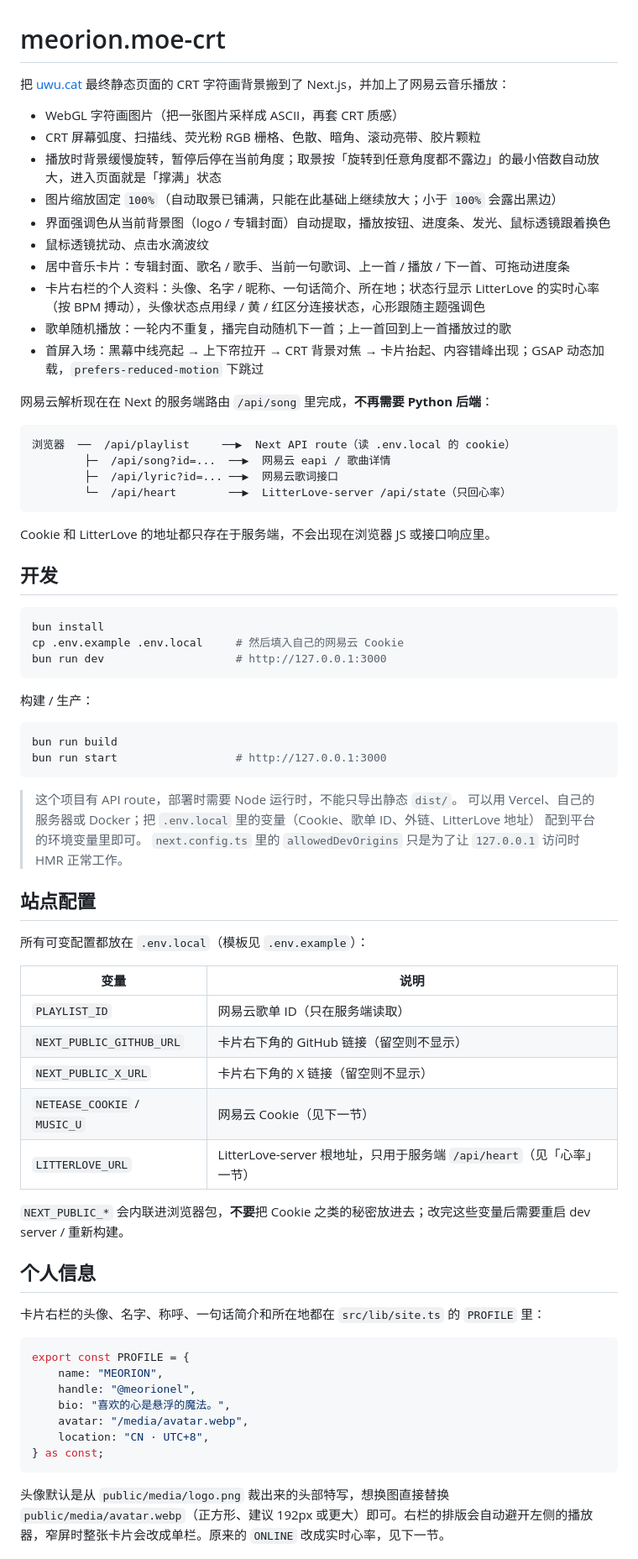
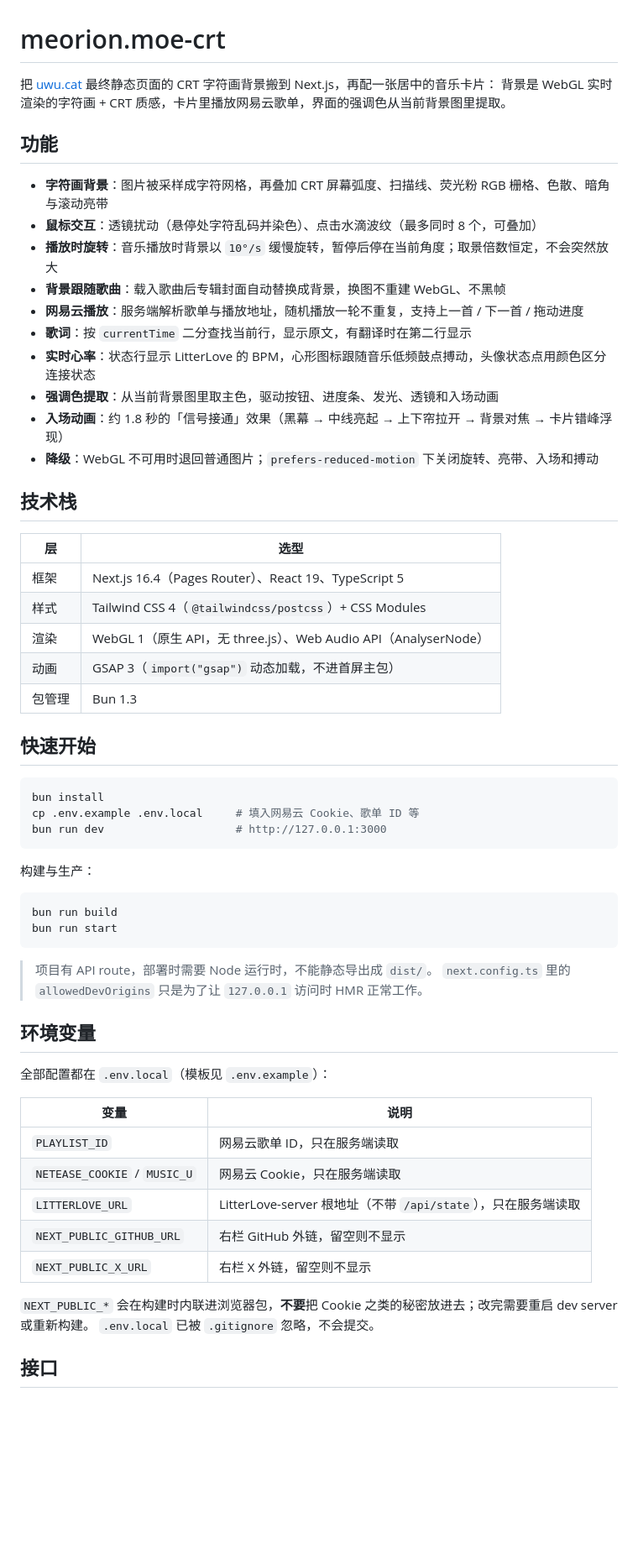
Before and after one commit to meorionel/meorion.moe, a Markdown page: meorion.moe-crt/README.md, the part around one of its changes. Shown at 84% size. Rendered like a GitHub page; blank space fills up the shorter version.

Commit message:
feat: update README.md

````diff
--- a/meorion.moe-crt/README.md
+++ b/meorion.moe-crt/README.md
@@ -1,76 +1,63 @@
 # meorion.moe-crt
 
-把 [uwu.cat](https://uwu.cat) 最终静态页面的 CRT 字符画背景搬到了 Next.js，并加上了网易云音乐播放：
+把 [uwu.cat](https://uwu.cat) 最终静态页面的 CRT 字符画背景搬到 Next.js，再配一张居中的音乐卡片：
+背景是 WebGL 实时渲染的字符画 + CRT 质感，卡片里播放网易云歌单，界面的强调色从当前背景图里提取。
 
-- WebGL 字符画图片（把一张图片采样成 ASCII，再套 CRT 质感）
-- CRT 屏幕弧度、扫描线、荧光粉 RGB 栅格、色散、暗角、滚动亮带、胶片颗粒
-- 播放时背景缓慢旋转，暂停后停在当前角度；取景按「旋转到任意角度都不露边」的最小倍数自动放大，进入页面就是「撑满」状态
-- 图片缩放固定 `100%`（自动取景已铺满，只能在此基础上继续放大；小于 `100%` 会露出黑边）
-- 界面强调色从当前背景图（logo / 专辑封面）自动提取，播放按钮、进度条、发光、鼠标透镜跟着换色
-- 鼠标透镜扰动、点击水滴波纹
-- 居中音乐卡片：专辑封面、歌名 / 歌手、当前一句歌词、上一首 / 播放 / 下一首、可拖动进度条
-- 卡片右栏的个人资料：头像、名字 / 昵称、一句话简介、所在地；状态行显示 LitterLove 的实时心率（按 BPM 搏动），头像状态点用绿 / 黄 / 红区分连接状态，心形跟随主题强调色
-- 歌单随机播放：一轮内不重复，播完自动随机下一首；上一首回到上一首播放过的歌
-- 首屏入场：黑幕中线亮起 → 上下帘拉开 → CRT 背景对焦 → 卡片抬起、内容错峰出现；GSAP 动态加载，`prefers-reduced-motion` 下跳过
+## 功能
 
-网易云解析现在在 Next 的服务端路由 `/api/song` 里完成，**不再需要 Python 后端**：
+- **字符画背景**：图片被采样成字符网格，再叠加 CRT 屏幕弧度、扫描线、荧光粉 RGB 栅格、色散、暗角与滚动亮带
+- **鼠标交互**：透镜扰动（悬停处字符乱码并染色）、点击水滴波纹（最多同时 8 个，可叠加）
+- **播放时旋转**：音乐播放时背景以 `10°/s` 缓慢旋转，暂停后停在当前角度；取景倍数恒定，不会突然放大
+- **背景跟随歌曲**：载入歌曲后专辑封面自动替换成背景，换图不重建 WebGL、不黑帧
+- **网易云播放**：服务端解析歌单与播放地址，随机播放一轮不重复，支持上一首 / 下一首 / 拖动进度
+- **歌词**：按 `currentTime` 二分查找当前行，显示原文，有翻译时在第二行显示
+- **实时心率**：状态行显示 LitterLove 的 BPM，心形图标跟随音乐低频鼓点搏动，头像状态点用颜色区分连接状态
+- **强调色提取**：从当前背景图里取主色，驱动按钮、进度条、发光、透镜和入场动画
+- **入场动画**：约 1.8 秒的「信号接通」效果（黑幕 → 中线亮起 → 上下帘拉开 → 背景对焦 → 卡片错峰浮现）
+- **降级**：WebGL 不可用时退回普通图片；`prefers-reduced-motion` 下关闭旋转、亮带、入场和搏动
 
-```
-浏览器  ──  /api/playlist     ──▶  Next API route（读 .env.local 的 cookie）
-        ├─  /api/song?id=...  ──▶  网易云 eapi / 歌曲详情
-        ├─  /api/lyric?id=... ──▶  网易云歌词接口
-        └─  /api/heart        ──▶  LitterLove-server /api/state（只回心率）
-```
+## 技术栈
 
-Cookie 和 LitterLove 的地址都只存在于服务端，不会出现在浏览器 JS 或接口响应里。
+| 层 | 选型 |
+| --- | --- |
+| 框架 | Next.js 16.4（Pages Router）、React 19、TypeScript 5 |
+| 样式 | Tailwind CSS 4（`@tailwindcss/postcss`）+ CSS Modules |
+| 渲染 | WebGL 1（原生 API，无 three.js）、Web Audio API（AnalyserNode） |
+| 动画 | GSAP 3（`import("gsap")` 动态加载，不进首屏主包） |
+| 包管理 | Bun 1.3 |
 
-## 开发
+## 快速开始
 
 ```bash
 bun install
-cp .env.example .env.local     # 然后填入自己的网易云 Cookie
+cp .env.example .env.local     # 填入网易云 Cookie、歌单 ID 等
 bun run dev                    # http://127.0.0.1:3000
 ```
 
-构建 / 生产：
+构建与生产：
 
 ```bash
 bun run build
-bun run start                  # http://127.0.0.1:3000
+bun run start
 ```
 
-> 这个项目有 API route，部署时需要 Node 运行时，不能只导出静态 `dist/`。
-> 可以用 Vercel、自己的服务器或 Docker；把 `.env.local` 里的变量（Cookie、歌单 ID、外链、LitterLove 地址）
-> 配到平台的环境变量里即可。
+> 项目有 API route，部署时需要 Node 运行时，不能静态导出成 `dist/`。
 > `next.config.ts` 里的 `allowedDevOrigins` 只是为了让 `127.0.0.1` 访问时 HMR 正常工作。
 
-## 站点配置
+## 环境变量
 
-所有可变配置都放在 `.env.local`（模板见 `.env.example`）：
+全部配置都在 `.env.local`（模板见 `.env.example`）：
 
 | 变量 | 说明 |
 | --- | --- |
-| `PLAYLIST_ID` | 网易云歌单 ID（只在服务端读取） |
-| `NEXT_PUBLIC_GITHUB_URL` | 卡片右下角的 GitHub 链接（留空则不显示） |
-| `NEXT_PUBLIC_X_URL` | 卡片右下角的 X 链接（留空则不显示） |
-| `NETEASE_COOKIE` / `MUSIC_U` | 网易云 Cookie（见下一节） |
-| `LITTERLOVE_URL` | LitterLove-server 根地址，只用于服务端 `/api/heart`（见「心率」一节） |
+| `PLAYLIST_ID` | 网易云歌单 ID，只在服务端读取 |
+| `NETEASE_COOKIE` / `MUSIC_U` | 网易云 Cookie，只在服务端读取 |
+| `LITTERLOVE_URL` | LitterLove-server 根地址（不带 `/api/state`），只在服务端读取 |
+| `NEXT_PUBLIC_GITHUB_URL` | 右栏 GitHub 外链，留空则不显示 |
+| `NEXT_PUBLIC_X_URL` | 右栏 X 外链，留空则不显示 |
 
-`NEXT_PUBLIC_*` 会内联进浏览器包，**不要**把 Cookie 之类的秘密放进去；改完这些变量后需要重启 dev server / 重新构建。
+`NEXT_PUBLIC_*` 会在构建时内联进浏览器包，**不要**把 Cookie 之类的秘密放进去；改完需要重启 dev server 或重新构建。
+`.env.local` 已被 `.gitignore` 忽略，不会提交。
 
-## 个人信息
+## 接口
 
-卡片右栏的头像、名字、称呼、一句话简介和所在地都在 `src/lib/site.ts` 的 `PROFILE` 里：
-
-```ts
-export const PROFILE = {
-    name: "MEORION",
-    handle: "@meorionel",
-    bio: "喜欢的心是悬浮的魔法。",
-    avatar: "/media/avatar.webp",
-    location: "CN · UTC+8",
-} as const;
-```
-
-头像默认是从 `public/media/logo.png` 裁出来的头部特写，想换图直接替换 `public/media/avatar.webp`（正方形、建议 192px 或更大）即可。右栏的排版会自动避开左侧的播放器，窄屏时整张卡片会改成单栏。原来的 `ONLINE` 改成实时心率，见下一节。
-
````
Also changed, not shown: other parts of meorion.moe-crt/README.md (+137 -113 lines).
